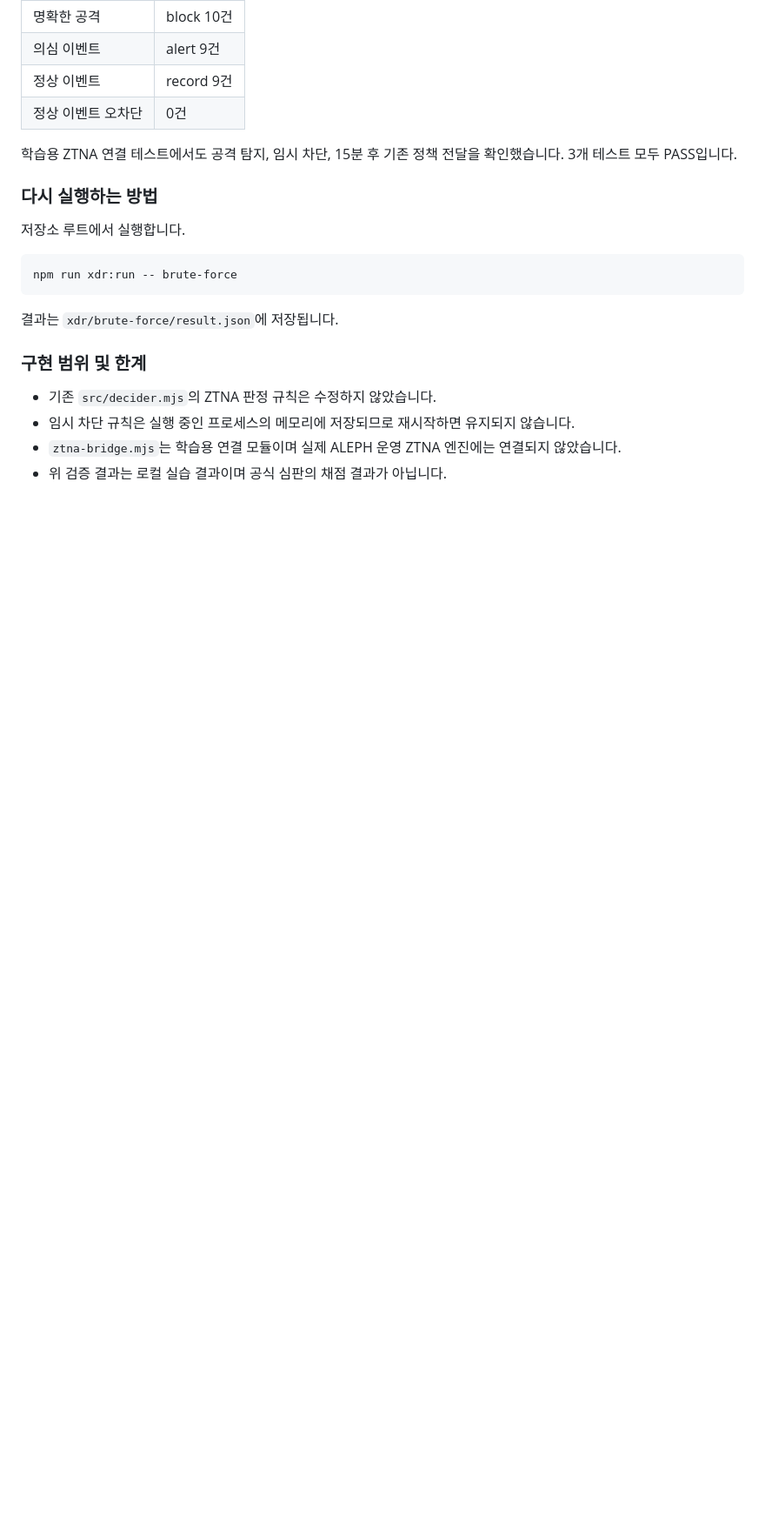
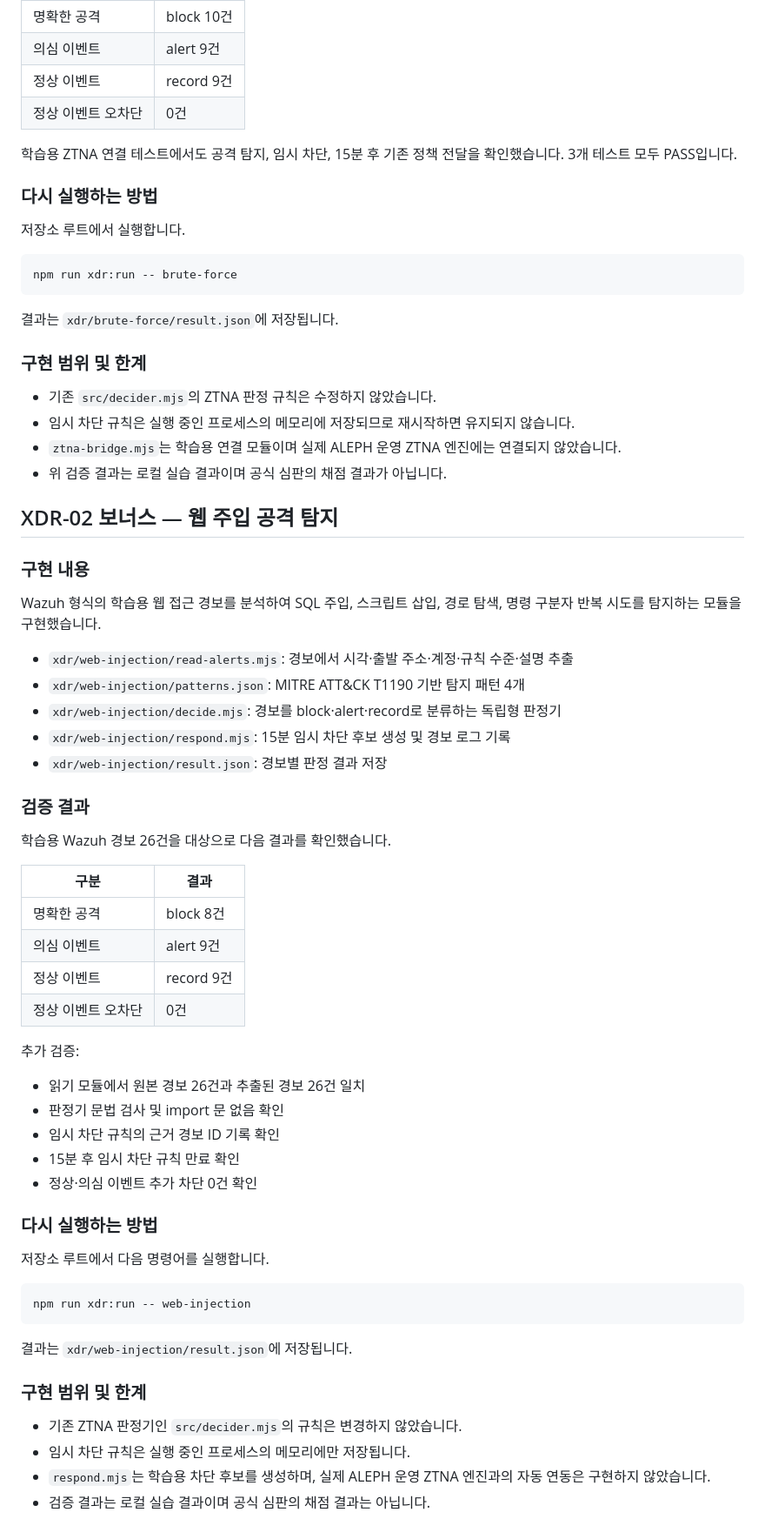
Before and after one commit to junyeong-lab/choi-bujang-secret-vault, a Markdown page: README.md, the part around the change. Shown at 87% size. GitHub-like rendering; blank space fills up the shorter version.

Commit message:
보너스 XDR-02 구현 및 검증 기록 정리

````diff
--- a/README.md
+++ b/README.md
@@ -295,3 +295,51 @@ npm run xdr:run -- brute-force
 - 임시 차단 규칙은 실행 중인 프로세스의 메모리에 저장되므로 재시작하면 유지되지 않습니다.
 - `ztna-bridge.mjs`는 학습용 연결 모듈이며 실제 ALEPH 운영 ZTNA 엔진에는 연결되지 않았습니다.
 - 위 검증 결과는 로컬 실습 결과이며 공식 심판의 채점 결과가 아닙니다.
+
+
+## XDR-02 보너스 — 웹 주입 공격 탐지
+
+### 구현 내용
+
+Wazuh 형식의 학습용 웹 접근 경보를 분석하여 SQL 주입, 스크립트 삽입, 경로 탐색, 명령 구분자 반복 시도를 탐지하는 모듈을 구현했습니다.
+
+- `xdr/web-injection/read-alerts.mjs`: 경보에서 시각·출발 주소·계정·규칙 수준·설명 추출
+- `xdr/web-injection/patterns.json`: MITRE ATT&CK T1190 기반 탐지 패턴 4개
+- `xdr/web-injection/decide.mjs`: 경보를 block·alert·record로 분류하는 독립형 판정기
+- `xdr/web-injection/respond.mjs`: 15분 임시 차단 후보 생성 및 경보 로그 기록
+- `xdr/web-injection/result.json`: 경보별 판정 결과 저장
+
+### 검증 결과
+
+학습용 Wazuh 경보 26건을 대상으로 다음 결과를 확인했습니다.
+
+| 구분 | 결과 |
+|---|---|
+| 명확한 공격 | block 8건 |
+| 의심 이벤트 | alert 9건 |
+| 정상 이벤트 | record 9건 |
+| 정상 이벤트 오차단 | 0건 |
+
+추가 검증:
+- 읽기 모듈에서 원본 경보 26건과 추출된 경보 26건 일치
+- 판정기 문법 검사 및 import 문 없음 확인
+- 임시 차단 규칙의 근거 경보 ID 기록 확인
+- 15분 후 임시 차단 규칙 만료 확인
+- 정상·의심 이벤트 추가 차단 0건 확인
+
+### 다시 실행하는 방법
+
+저장소 루트에서 다음 명령어를 실행합니다.
+
+```powershell
+npm run xdr:run -- web-injection
+```
+
+결과는 `xdr/web-injection/result.json`에 저장됩니다.
+
+### 구현 범위 및 한계
+
+- 기존 ZTNA 판정기인 `src/decider.mjs`의 규칙은 변경하지 않았습니다.
+- 임시 차단 규칙은 실행 중인 프로세스의 메모리에만 저장됩니다.
+- `respond.mjs`는 학습용 차단 후보를 생성하며, 실제 ALEPH 운영 ZTNA 엔진과의 자동 연동은 구현하지 않았습니다.
+- 검증 결과는 로컬 실습 결과이며 공식 심판의 채점 결과는 아닙니다.
````
